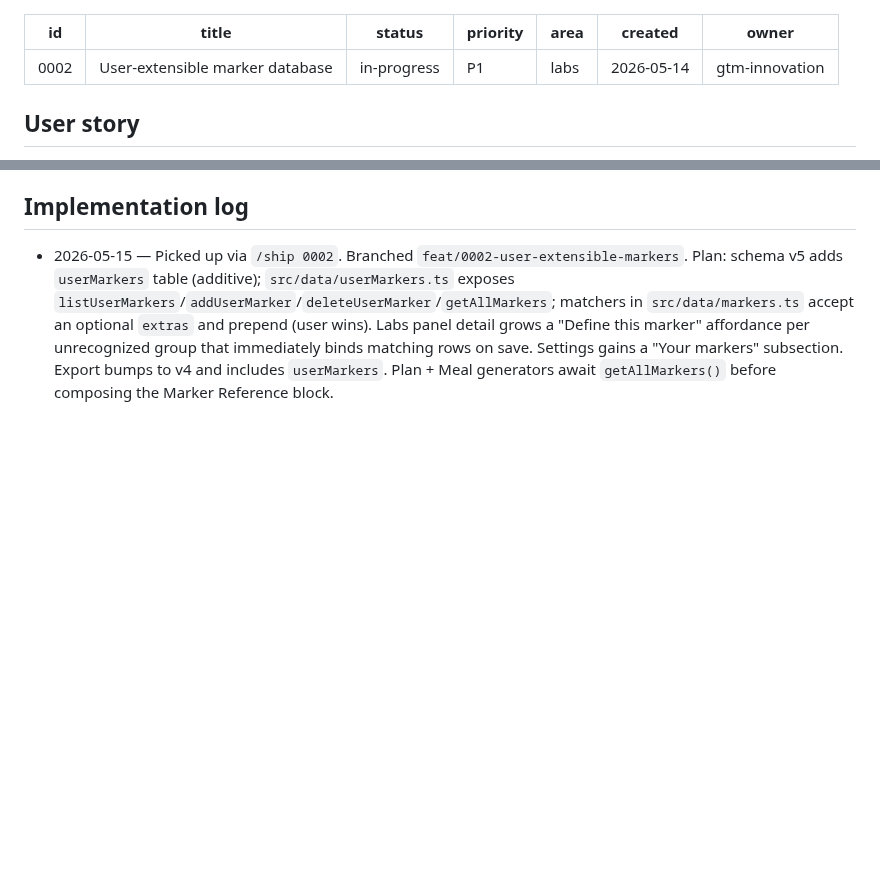
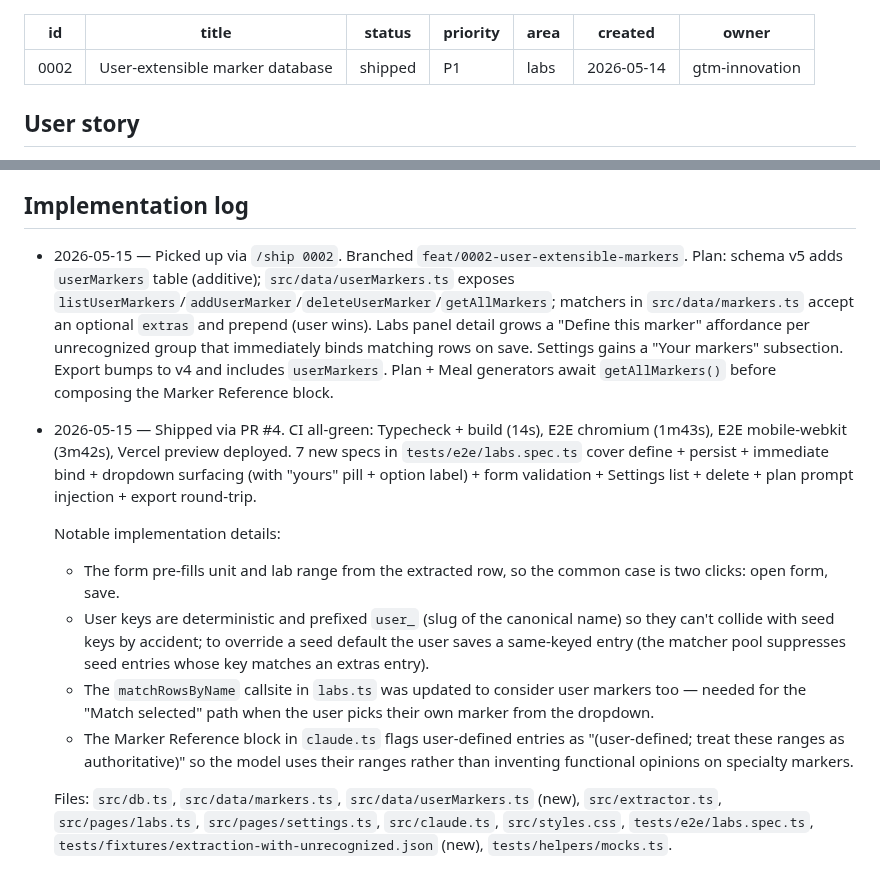
Before and after one commit to mutaaf/almanac, a Markdown page: docs/backlog/0002-user-extensible-markers.md, 2 parts joined by grey strips. Drawn GitHub-style; blank space fills up the shorter version.

```diff
--- a/docs/backlog/0002-user-extensible-markers.md
+++ b/docs/backlog/0002-user-extensible-markers.md
@@ -1,7 +1,7 @@
 ---
 id: 0002
 title: User-extensible marker database
-status: in-progress
+status: shipped
 priority: P1
 area: labs
 created: 2026-05-14
@@ -64,3 +64,27 @@ This is the feature that lets specialty-medicine users (Wild Health, Function He
   binds matching rows on save. Settings gains a "Your markers" subsection. Export bumps
   to v4 and includes `userMarkers`. Plan + Meal generators await `getAllMarkers()` before
   composing the Marker Reference block.
+- 2026-05-15 — Shipped via PR #4. CI all-green: Typecheck + build (14s), E2E chromium
+  (1m43s), E2E mobile-webkit (3m42s), Vercel preview deployed. 7 new specs in
+  `tests/e2e/labs.spec.ts` cover define + persist + immediate bind + dropdown surfacing
+  (with "yours" pill + option label) + form validation + Settings list + delete + plan
+  prompt injection + export round-trip.
+
+  Notable implementation details:
+  - The form pre-fills unit and lab range from the extracted row, so the common case is
+    two clicks: open form, save.
+  - User keys are deterministic and prefixed `user_` (slug of the canonical name) so
+    they can't collide with seed keys by accident; to override a seed default the user
+    saves a same-keyed entry (the matcher pool suppresses seed entries whose key
+    matches an extras entry).
+  - The `matchRowsByName` callsite in `labs.ts` was updated to consider user markers
+    too — needed for the "Match selected" path when the user picks their own marker
+    from the dropdown.
+  - The Marker Reference block in `claude.ts` flags user-defined entries as
+    "(user-defined; treat these ranges as authoritative)" so the model uses their
+    ranges rather than inventing functional opinions on specialty markers.
+
+  Files: `src/db.ts`, `src/data/markers.ts`, `src/data/userMarkers.ts` (new),
+  `src/extractor.ts`, `src/pages/labs.ts`, `src/pages/settings.ts`, `src/claude.ts`,
+  `src/styles.css`, `tests/e2e/labs.spec.ts`,
+  `tests/fixtures/extraction-with-unrecognized.json` (new), `tests/helpers/mocks.ts`.
```
Also changed, not shown: other parts of docs/backlog/0002-user-extensible-markers.md (+9 -9 lines).
